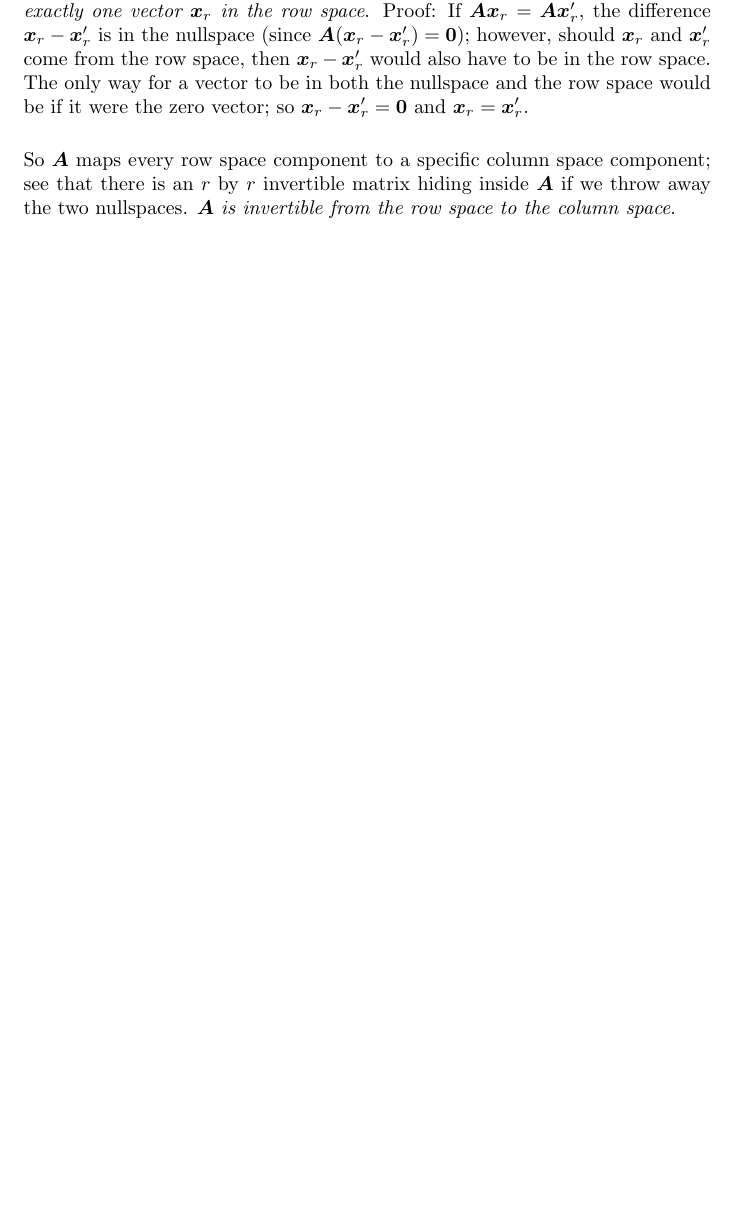
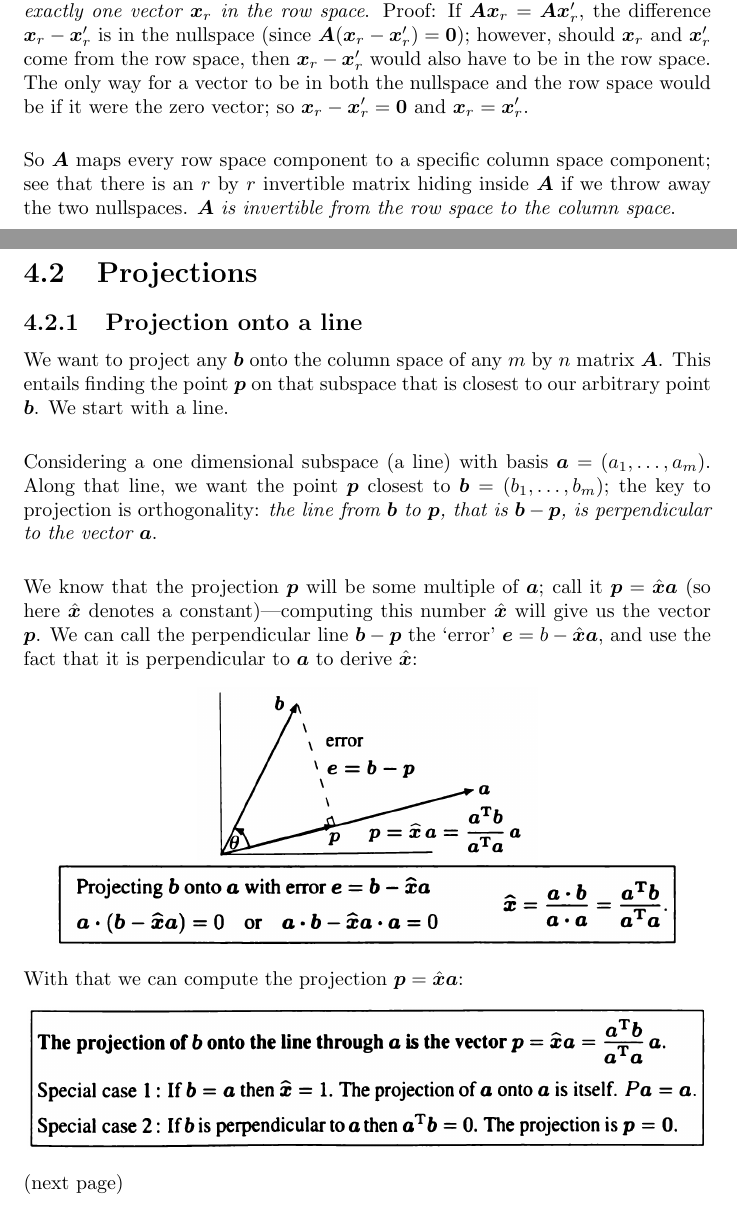
Before and after one commit to pigmaster96/mathtex, a LaTeX document (wiki/linalg/strang/strang.tex): part of page 36 of 38 before the commit and two parts of pages 36 and 37 of 40 after it, the two joined at a grey line, cut so that both start at the same text, the shorter picture padded with empty space. Compiled offline with pdfLaTeX.

Commit message:
projection onto a line

```diff
--- a/wiki/linalg/strang/strang.tex
+++ b/wiki/linalg/strang/strang.tex
@@ -1064,3 +1064,24 @@ So $\bm A$ maps every row space component to a specific column space component;
 two nullspaces. $\bm A$ \textit{is invertible from the row space to the column space}.
 \newpage
 
+\section{Projections}
+\subsection{Projection onto a line}
+We want to project any $\bm b$ onto the column space of any $m$ by $n$ matrix $\bm A$. This entails finding the point $\bm p$ on that subspace that is closest to our
+arbitrary point $\bm b$. We start with a line.\\
+\vspace{1mm}\\
+Considering a one dimensional subspace (a line) with basis $\bm a=(a_1,\ldots,a_m)$.
+Along that line, we want the point $\bm p$ closest to $\bm b=(b_1,\ldots,b_m)$; the key to projection is orthogonality: \textit{the line from $\bm b$ to $\bm p$,
+that is $\bm b-\bm p$, is perpendicular to the vector $\bm a$}.\\
+\vspace{1mm}\\
+We know that the projection $\bm p$ will be some multiple of $\bm a$; call it $\bm p=\hat{\bm x}\bm a$ (so here $\hat{\bm x}$ denotes a constant)---computing this number
+$\hat{\bm x}$ will give us the vector $\bm p$. We can call the perpendicular line $\bm b-\bm p$ the `error' $\bm e=b-\hat{\bm x}\bm a$, and use the fact that it is
+perpendicular to $\bm a$ to derive $\hat{\bm x}$:
+\begin{center}
+\includegraphics[width=6cm]{54}\\
+\includegraphics[width=11cm]{55}
+\end{center}
+With that we can compute the projection $\bm p=\hat{\bm x}\bm a$:
+\begin{center}
+\includegraphics[width=12cm]{56}
+\end{center}
+(next page)\newpage
```
Also changed, not shown: wiki/linalg/strang/images/54.png (added), wiki/linalg/strang/images/55.png (added), wiki/linalg/strang/images/56.png (added), wiki/linalg/strang/images/57.png (added), wiki/linalg/strang/strang.pdf, wiki/linalg/strang/strang.tex (15 more changed lines), 6 other files.
